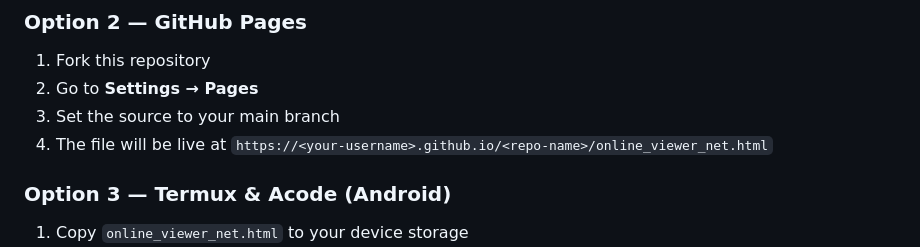
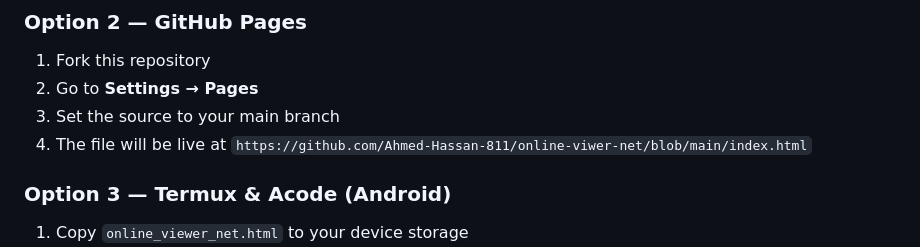
Before and after one commit to Ahmed-Hassan-811/online-viwer-net, a Markdown page: README.md, the part around the change. Rendered like a GitHub page.

Commit message:
Fix GitHub Pages live file link in README
Updated the live file link for GitHub Pages in README.

```diff
--- a/README.md
+++ b/README.md
@@ -39,7 +39,7 @@ The app opens with a branded splash screen, then loads the full snippet library.
 1. Fork this repository
 2. Go to **Settings → Pages**
 3. Set the source to your main branch
-4. The file will be live at `https://<your-username>.github.io/<repo-name>/online_viewer_net.html`
+4. The file will be live at `https://github.com/Ahmed-Hassan-811/online-viwer-net/blob/main/index.html`
 
 ### Option 3 — Termux & Acode (Android)
 1. Copy `online_viewer_net.html` to your device storage
```
